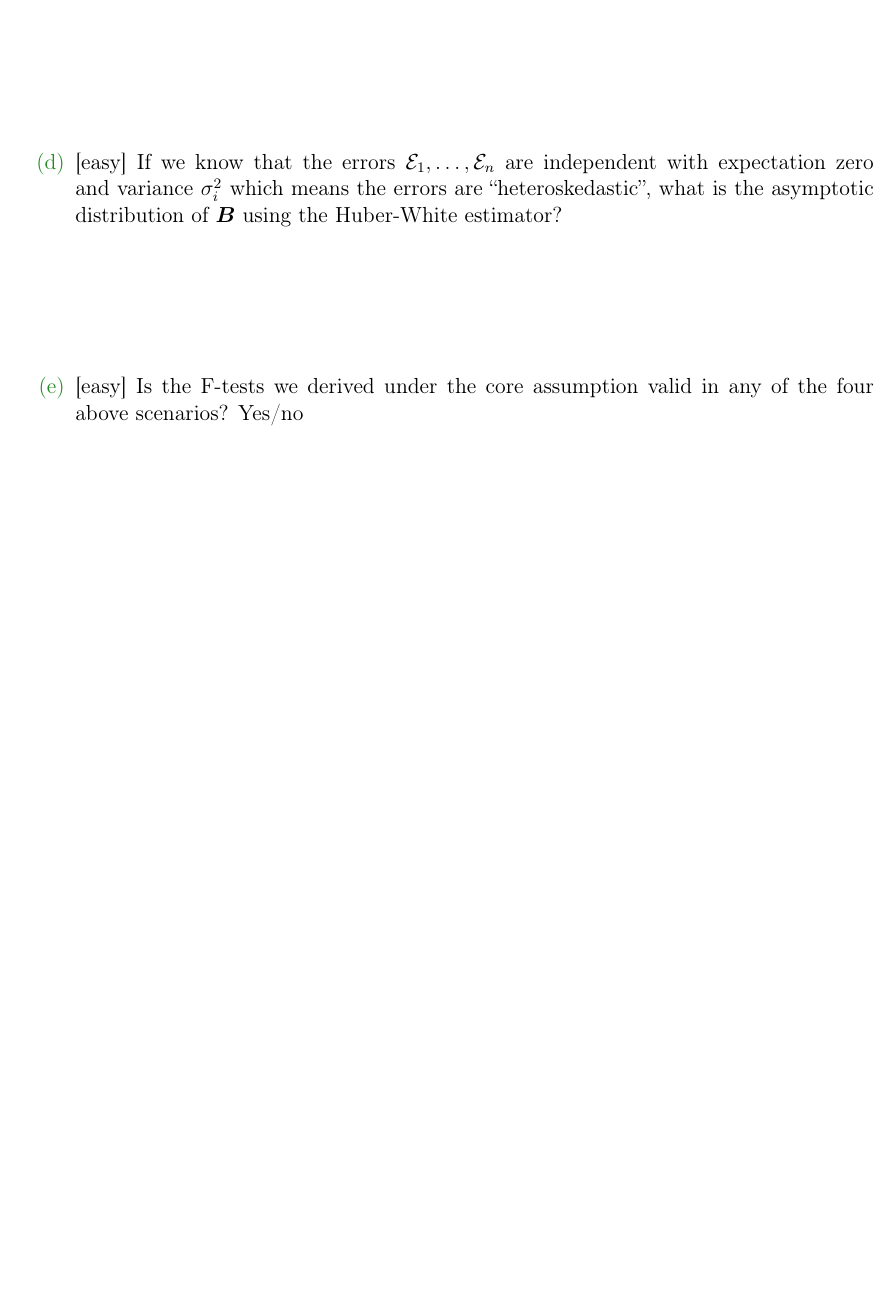
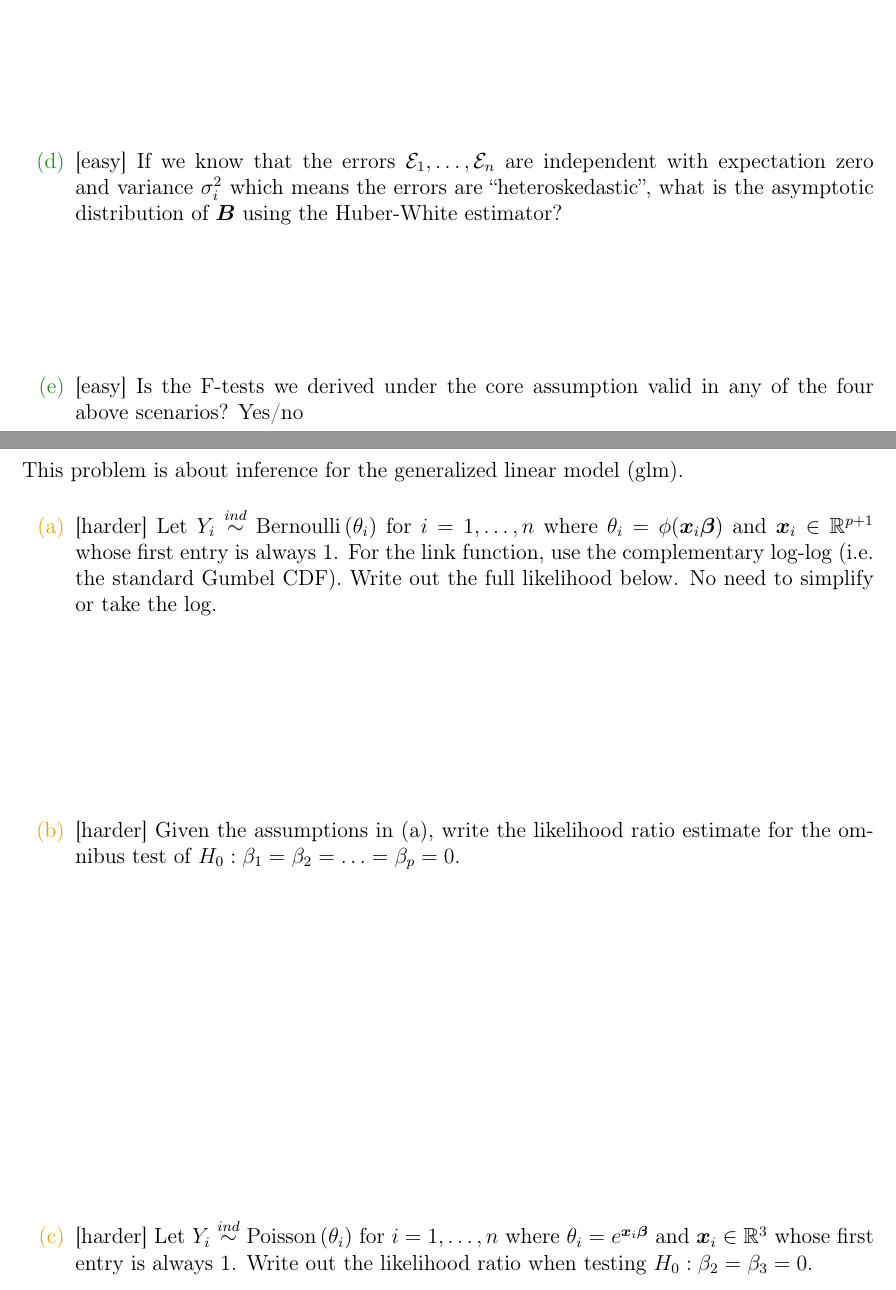
Before and after one commit to kapelner/QC_MATH_343_Spring_2024, a LaTeX problem sheet (homeworks/hw02/hw02t.tex, which reads homeworks/hw02/preamble.tex): part of page 13 of 13 before the commit and two parts of pages 13 and 14 of 15 after it, the two joined at a grey line, cut so that both start at the same text, the shorter picture padded with empty space. Compiled offline with pdfLaTeX.

Commit message:
complete hw2 released

```diff
--- a/homeworks/hw02/hw02t.tex
+++ b/homeworks/hw02/hw02t.tex
@@ -7,7 +7,7 @@
 
 
 
-\title{MATH 343 / 643 Homework \#2 INCOMPLETE}
+\title{MATH 343 / 643 Homework \#2}
 
 \author{Professor Adam Kapelner} %STUDENTS: write your name here
 
@@ -196,10 +196,12 @@ $.}\spc{6}
 \end{enumerate}
 
 
-%\problem{This problem is about inference for the generalized linear model (glm).}
-%
-%\begin{enumerate}
-%
-%\easysubproblem{Write out the likelihood for the }\spc{-0.5}
-%
-%\end{enumerate}
+\problem{This problem is about inference for the generalized linear model (glm).}
+
+\begin{enumerate}
+
+\intermediatesubproblem{Let $Y_i \inddist \bernoulli{\theta_i}$ for $i = 1, \ldots, n$ where $\theta_i = \phi(\x_i \bbeta)$ and $\x_i \in \reals^{p+1}$ whose first entry is always 1. For the link function, use the complementary log-log (i.e. the standard Gumbel CDF). Write out the full likelihood below. No need to simplify or take the log.}\spc{3}
+
+\intermediatesubproblem{Given the assumptions in (a), write the likelihood ratio estimate for the omnibus test of $H_0: \beta_1 = \beta_2 = \ldots = \beta_p = 0$.}\spc{6}
+
+\intermediatesubproblem{Let $Y_i \inddist \poisson{\theta_i}$ for $i = 1, \ldots, n$ where $\theta_i = e^{\x_i \bbeta}$ and $\x_i \in \reals^{3}$ whose first entry is always 1. Write out the likelihood ratio when testing $H_0: \beta_2 = \beta_3 = 0$.}\spc{5}
--- a/homeworks/hw02/preamble.tex
+++ b/homeworks/hw02/preamble.tex
@@ -405,6 +405,7 @@
 \newcommand{\bernoulli}[1]{\mathrm{Bernoulli}\parens{#1}}
 \newcommand{\betanot}[2]{\mathrm{Beta}\parens{#1,\,#2}}
 \newcommand{\stdbetanot}{\betanot{\alpha}{\beta}}
+\newcommand{\weibullnot}[2]{\mathrm{Weibull}\parens{#1,\,#2}}
 \newcommand{\multnormnot}[3]{\mathcal{N}_{#1}\parens{#2,\,#3}}
 \newcommand{\normnot}[2]{\mathcal{N}\parens{#1,\,#2}}
 \newcommand{\classicnormnot}{\normnot{\mu}{\sigsq}}
```
Also changed, not shown: README.md, homeworks/hw02/hw02t.pdf, lectures/lec16.pdf (added), homeworks/hw02/hw02t.tex (5 more changed lines).
